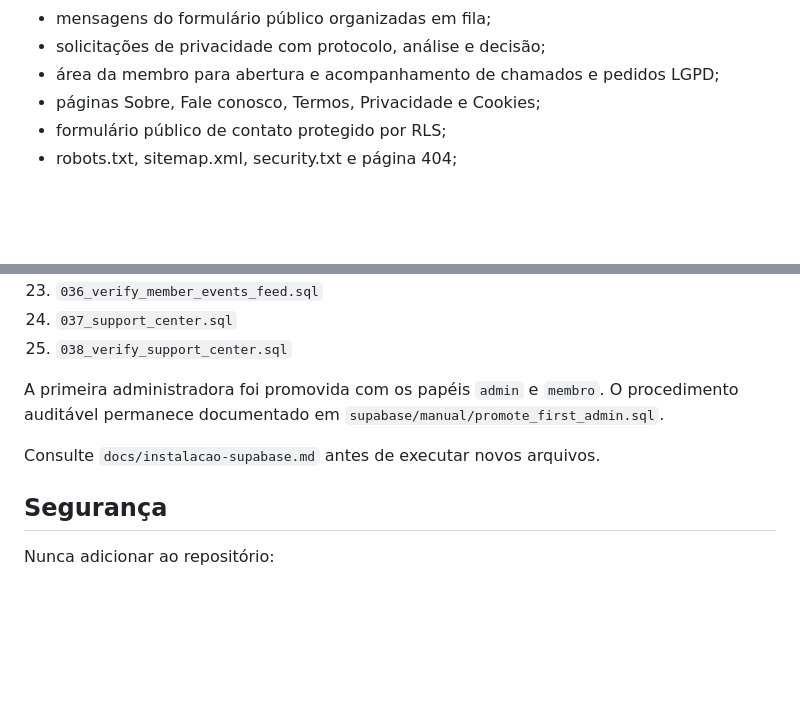
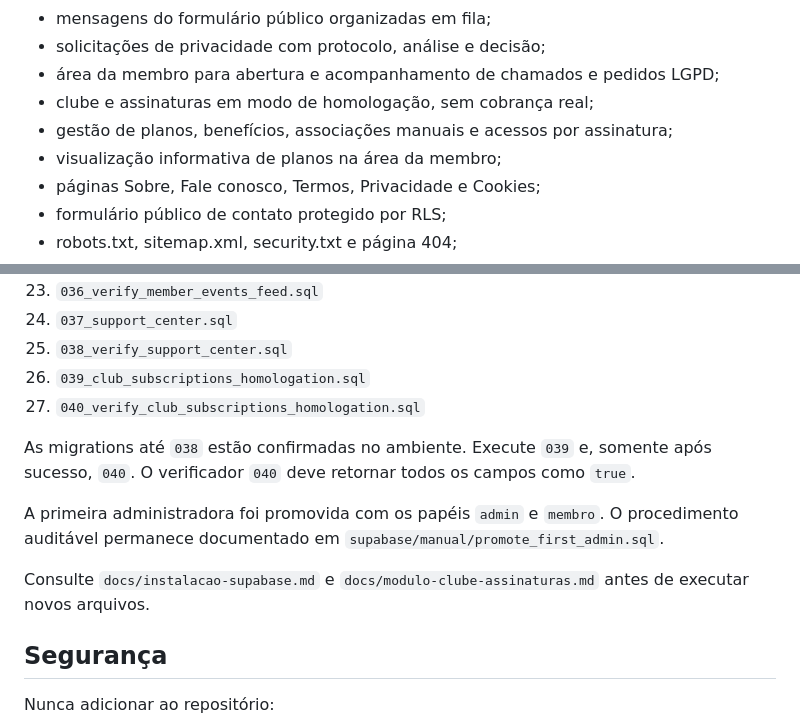
Before and after one commit to temdigital/Lar-com-Proposito, a Markdown page: README.md, 2 parts joined by grey strips. Rendered like a GitHub page; blank space fills up the shorter version.

Commit message:
docs: atualiza estado do clube e migrations

```diff
--- a/README.md
+++ b/README.md
@@ -48,6 +48,9 @@ A identidade aplicada ao site deve ser preservada sem reinterpretação.
 - mensagens do formulário público organizadas em fila;
 - solicitações de privacidade com protocolo, análise e decisão;
 - área da membro para abertura e acompanhamento de chamados e pedidos LGPD;
+- clube e assinaturas em modo de homologação, sem cobrança real;
+- gestão de planos, benefícios, associações manuais e acessos por assinatura;
+- visualização informativa de planos na área da membro;
 - páginas Sobre, Fale conosco, Termos, Privacidade e Cookies;
 - formulário público de contato protegido por RLS;
 - robots.txt, sitemap.xml, security.txt e página 404;
@@ -84,10 +87,14 @@ Migrations posteriores, em ordem:
 23. `036_verify_member_events_feed.sql`
 24. `037_support_center.sql`
 25. `038_verify_support_center.sql`
+26. `039_club_subscriptions_homologation.sql`
+27. `040_verify_club_subscriptions_homologation.sql`
+
+As migrations até `038` estão confirmadas no ambiente. Execute `039` e, somente após sucesso, `040`. O verificador `040` deve retornar todos os campos como `true`.
 
 A primeira administradora foi promovida com os papéis `admin` e `membro`. O procedimento auditável permanece documentado em `supabase/manual/promote_first_admin.sql`.
 
-Consulte `docs/instalacao-supabase.md` antes de executar novos arquivos.
+Consulte `docs/instalacao-supabase.md` e `docs/modulo-clube-assinaturas.md` antes de executar novos arquivos.
 
 ## Segurança
 
```
